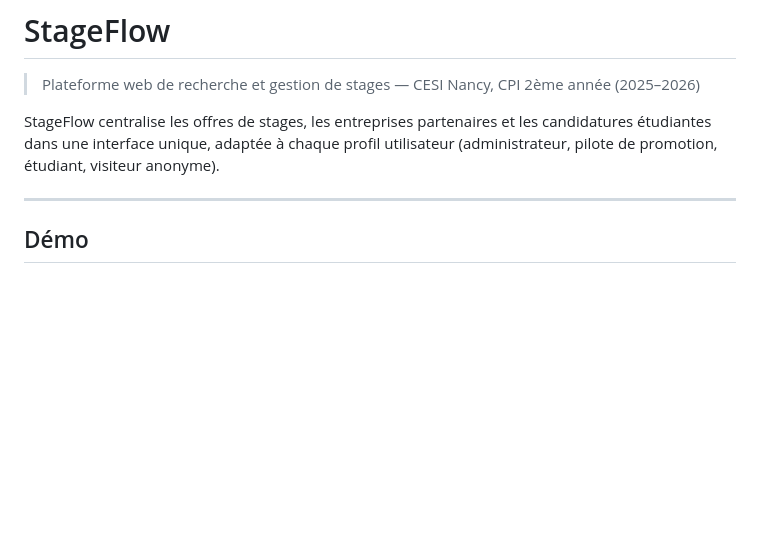
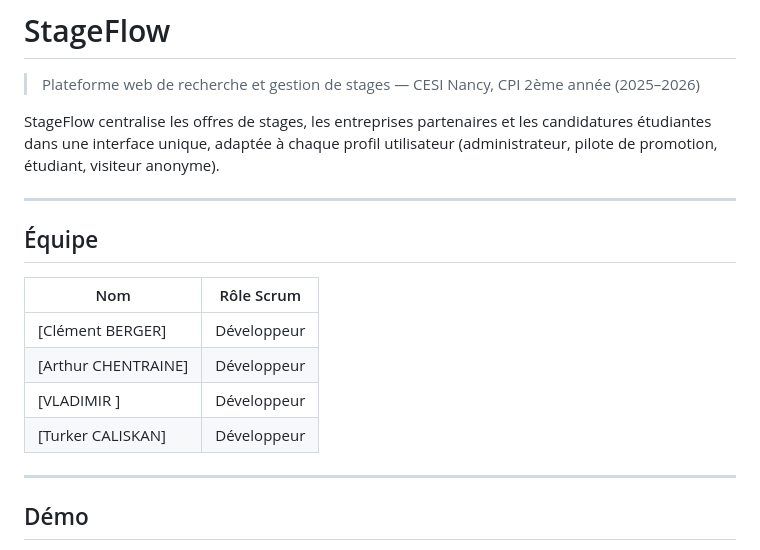
Before and after one commit to Vladimir-Maj/Site-web-RDS, a Markdown page: README.md, the part around the change. Drawn GitHub-style; blank space fills up the shorter version.

Commit message:
Add team section to README
Added a team section with members and their roles.

```diff
--- a/README.md
+++ b/README.md
@@ -3,6 +3,17 @@
 > Plateforme web de recherche et gestion de stages — CESI Nancy, CPI 2ème année (2025–2026)
 
 StageFlow centralise les offres de stages, les entreprises partenaires et les candidatures étudiantes dans une interface unique, adaptée à chaque profil utilisateur (administrateur, pilote de promotion, étudiant, visiteur anonyme).
+
+---
+
+## Équipe
+
+| Nom | Rôle Scrum |
+|---|---|
+| [Clément BERGER] | Développeur |
+| [Arthur CHENTRAINE] | Développeur |
+| [VLADIMIR ] | Développeur |
+| [Turker CALISKAN] | Développeur |
 
 ---
 
```
